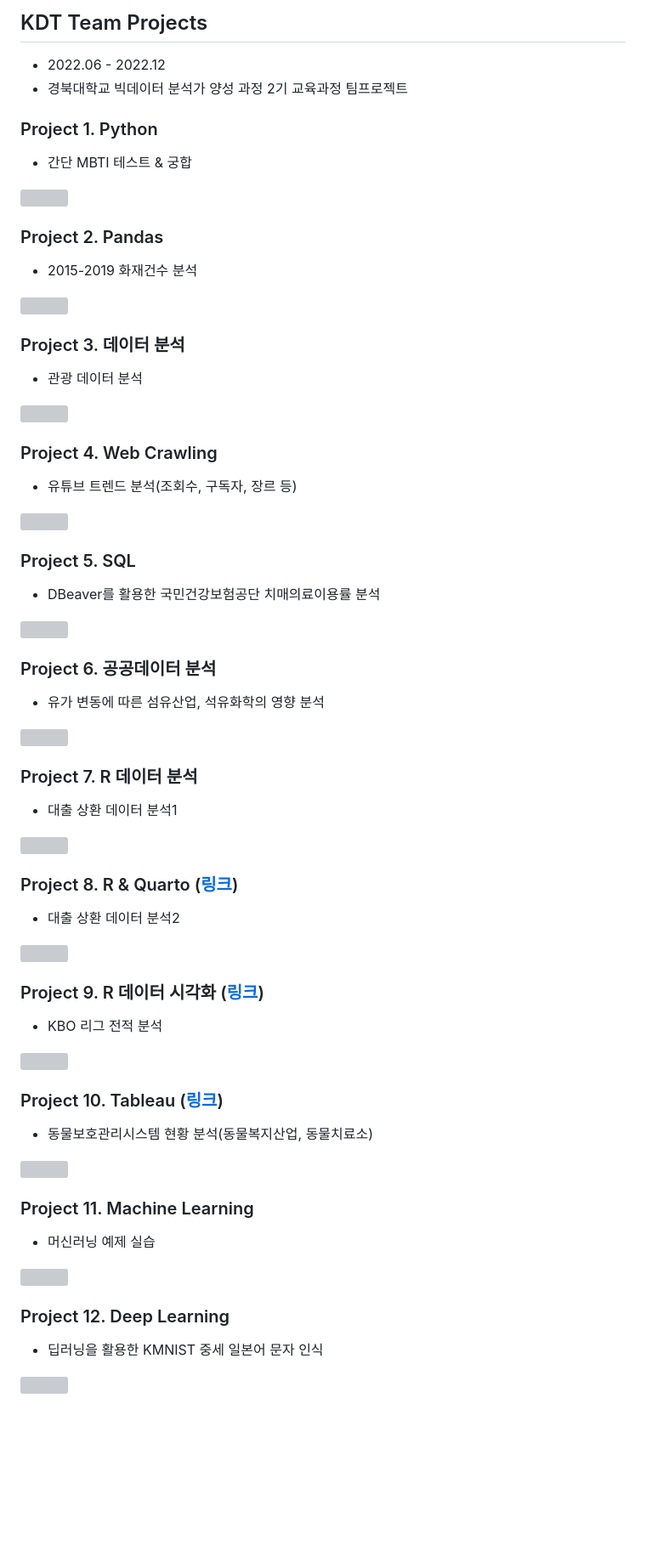
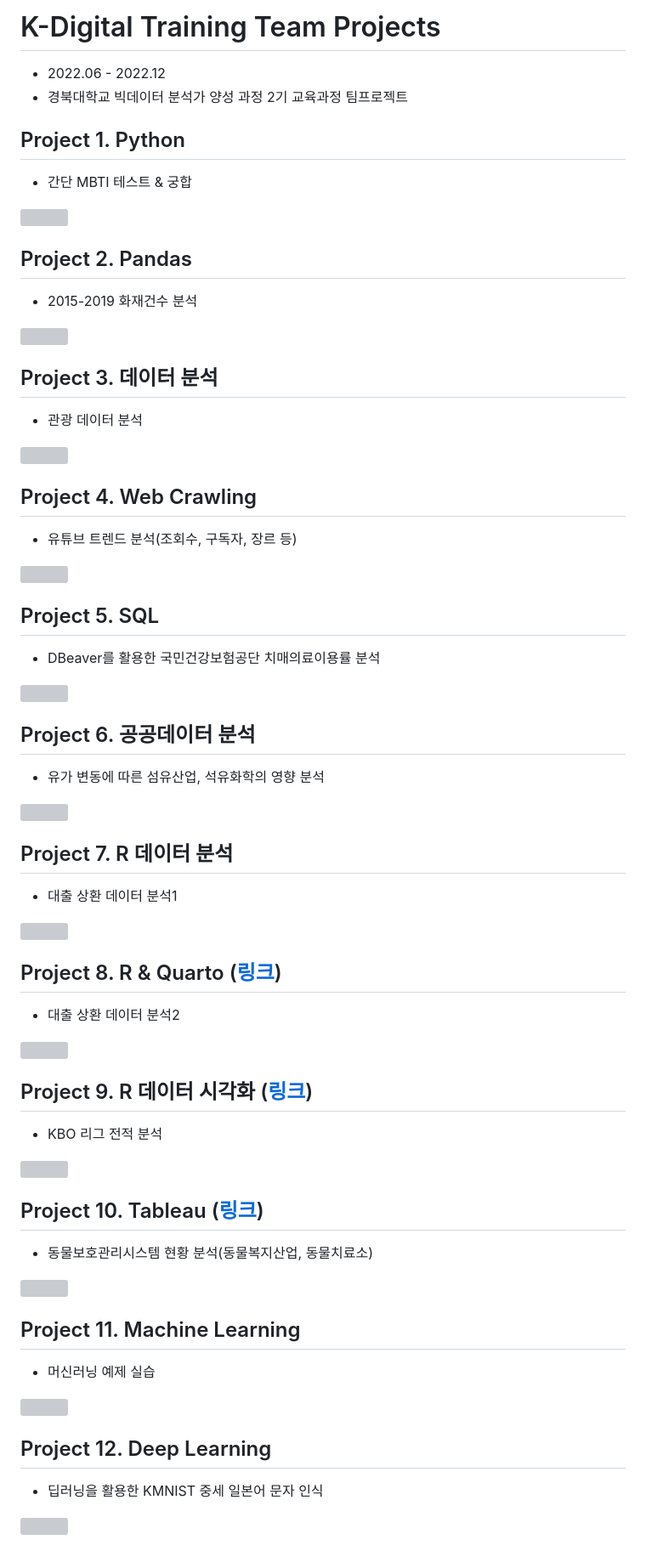
Before and after one commit to qud0511/KDT_Portpolio, a Markdown page: README.md, the part around the change printed below. Shown: that part at 85% size. Drawn GitHub-style; blank space fills up the shorter version; grey boxes are pictures that could not be loaded.

```diff
--- a/README.md
+++ b/README.md
@@ -1,52 +1,52 @@
-## KDT Team Projects
+# K-Digital Training Team Projects
 - 2022.06 - 2022.12
 - 경북대학교 빅데이터 분석가 양성 과정 2기 교육과정 팀프로젝트
 
-### Project 1. Python
+## Project 1. Python
 - 간단 MBTI 테스트 & 궁합
 <img src="https://github.com/user-attachments/assets/2d74a2c2-a0ae-4b9e-aa51-dfede778f334" width="500px">
 
-### Project 2. Pandas
+## Project 2. Pandas
 - 2015-2019 화재건수 분석
 <img src="https://github.com/user-attachments/assets/60c6a2f7-6830-4a71-a507-52a3b24206b3" width="500px">
 
-### Project 3. 데이터 분석
+## Project 3. 데이터 분석
 - 관광 데이터 분석
 <img src="https://github.com/user-attachments/assets/7affbebc-0cc3-47c8-a9b9-911129393841" width="500px">
 
-### Project 4. Web Crawling
+## Project 4. Web Crawling
 - 유튜브 트렌드 분석(조회수, 구독자, 장르 등)
 <img src="https://github.com/user-attachments/assets/503d0bdf-3ed9-4b11-8b0a-bf76a4ffdbfd" width="500px">
 
-### Project 5. SQL
+## Project 5. SQL
 - DBeaver를 활용한 국민건강보험공단 치매의료이용률 분석
 <img src="https://github.com/user-attachments/assets/a9a0e858-7953-4a8f-b04d-2495447fc071" width="500px">
 
-### Project 6. 공공데이터 분석
+## Project 6. 공공데이터 분석
 - 유가 변동에 따른 섬유산업, 석유화학의 영향 분석
 <img src="https://github.com/user-attachments/assets/93962ba8-ddf0-444e-a5ef-9bbdf6320065" width="500px">
 
-### Project 7. R 데이터 분석
+## Project 7. R 데이터 분석
 - 대출 상환 데이터 분석1
 <img src="https://github.com/user-attachments/assets/f241525d-cc36-4496-9f2f-bf3d5caa26ea" width="500px">
 
-### Project 8. R & Quarto ([링크](https://kry1126.quarto.pub/team4_blue/SBR_ds_Salary.html))
+## Project 8. R & Quarto ([링크](https://kry1126.quarto.pub/team4_blue/SBR_ds_Salary.html))
 - 대출 상환 데이터 분석2
 <img src="https://github.com/user-attachments/assets/5a1ee863-62f0-4851-b96e-efd715e36f5b" width="500px">
 
-### Project 9. R 데이터 시각화 ([링크](https://qud0511.shinyapps.io/PBJ_Baseball_Shiny/))
+## Project 9. R 데이터 시각화 ([링크](https://qud0511.shinyapps.io/PBJ_Baseball_Shiny/))
 - KBO 리그 전적 분석
 <img src="https://github.com/user-attachments/assets/89dcf9ff-781e-487d-b40b-545534780857" width="500px">
 
-### Project 10. Tableau ([링크](https://public.tableau.com/app/profile/.54344548/viz/10_16617472043020/1_1))
+## Project 10. Tableau ([링크](https://public.tableau.com/app/profile/.54344548/viz/10_16617472043020/1_1))
 - 동물보호관리시스템 현황 분석(동물복지산업, 동물치료소)
 <img src="https://github.com/user-attachments/assets/3183d423-d1e6-471d-adb7-eec21b178f5a" width="500px">
 
-### Project 11. Machine Learning
+## Project 11. Machine Learning
 - 머신러닝 예제 실습
 <img src="https://github.com/user-attachments/assets/a5ebd35e-1ae8-4428-a7dd-ae83b4377eda" width="500px">
 
-### Project 12. Deep Learning
+## Project 12. Deep Learning
 - 딥러닝을 활용한 KMNIST 중세 일본어 문자 인식
 <img src="https://github.com/user-attachments/assets/06656556-0c13-4ea4-ab06-6190120ba805" width="500px">
 
```
Also changed, not shown: other parts of README.md (+3 -3 lines).
